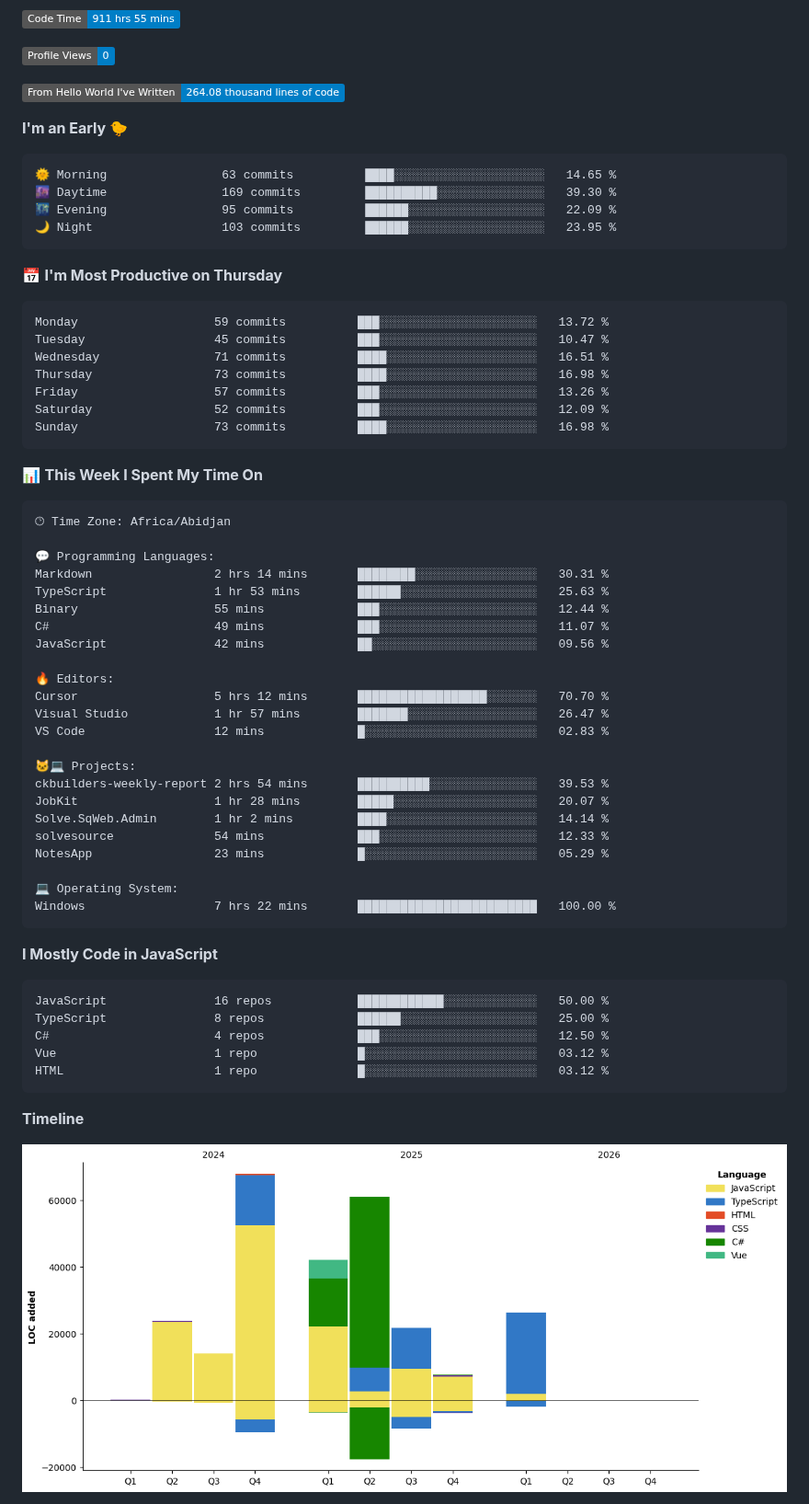
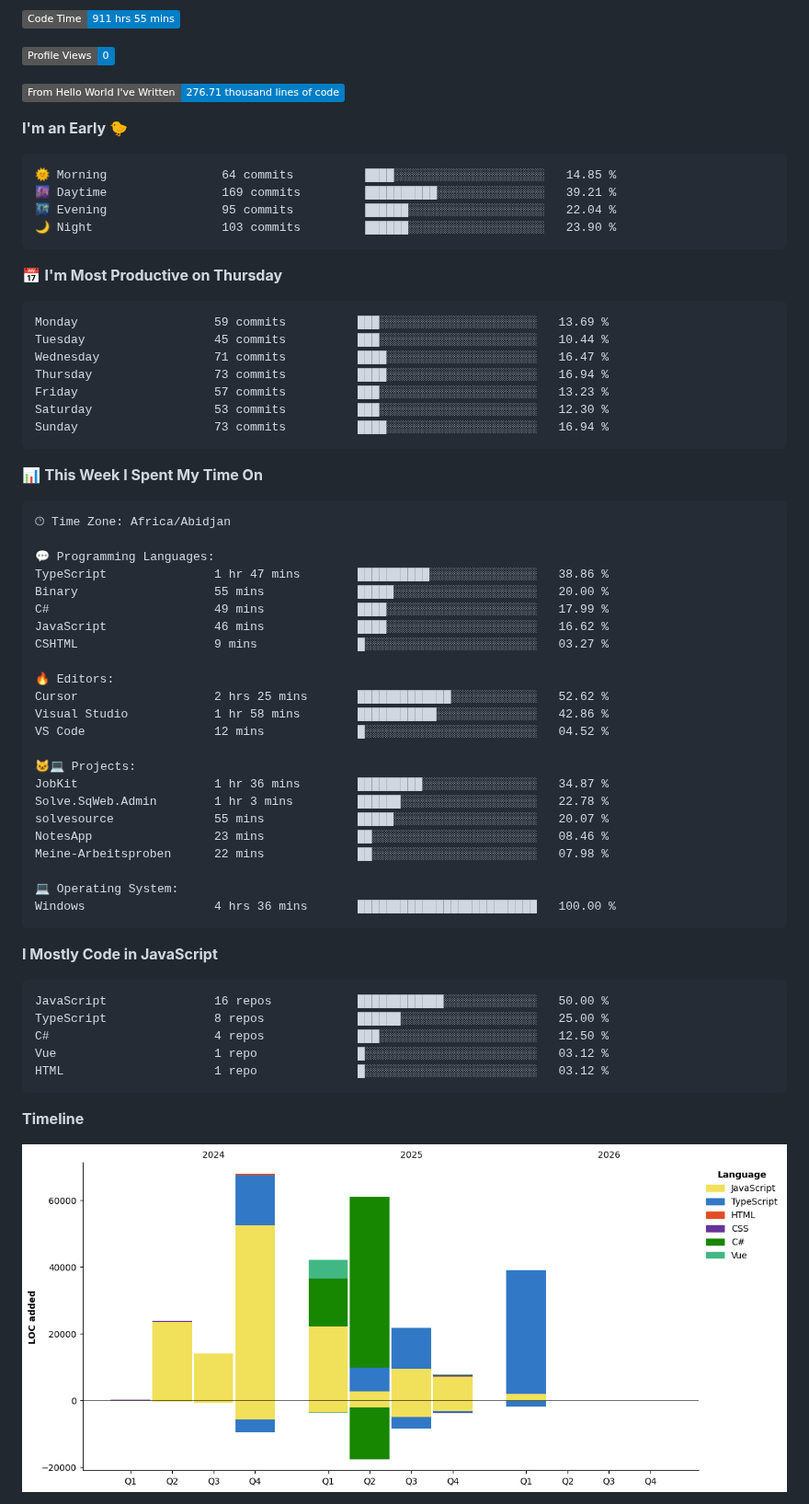
Before and after one commit to Brielle28/Brielle28, a Markdown page: README.md, the part around one of its changes. Shown at 92% size. Rendered like a GitHub page; pictures changed too: assets/bar_graph.png; badges without logos.

Commit message:
Updated with Dev Metrics

````diff
--- a/README.md
+++ b/README.md
@@ -12,26 +12,26 @@
 
 ![Profile Views](http://img.shields.io/badge/Profile%20Views-0-blue?style=flat)
 
-![Lines of code](https://img.shields.io/badge/From%20Hello%20World%20I%27ve%20Written-264.08%20thousand%20lines%20of%20code-blue?style=flat)
+![Lines of code](https://img.shields.io/badge/From%20Hello%20World%20I%27ve%20Written-276.71%20thousand%20lines%20of%20code-blue?style=flat)
 
 **I'm an Early 🐤**
 
 ```text
-🌞 Morning                63 commits          ████░░░░░░░░░░░░░░░░░░░░░   14.65 %
-🌆 Daytime                169 commits         ██████████░░░░░░░░░░░░░░░   39.30 %
-🌃 Evening                95 commits          ██████░░░░░░░░░░░░░░░░░░░   22.09 %
-🌙 Night                  103 commits         ██████░░░░░░░░░░░░░░░░░░░   23.95 %
+🌞 Morning                64 commits          ████░░░░░░░░░░░░░░░░░░░░░   14.85 %
+🌆 Daytime                169 commits         ██████████░░░░░░░░░░░░░░░   39.21 %
+🌃 Evening                95 commits          ██████░░░░░░░░░░░░░░░░░░░   22.04 %
+🌙 Night                  103 commits         ██████░░░░░░░░░░░░░░░░░░░   23.90 %
 ```
 📅 **I'm Most Productive on Thursday**
 
 ```text
-Monday                   59 commits          ███░░░░░░░░░░░░░░░░░░░░░░   13.72 %
-Tuesday                  45 commits          ███░░░░░░░░░░░░░░░░░░░░░░   10.47 %
-Wednesday                71 commits          ████░░░░░░░░░░░░░░░░░░░░░   16.51 %
-Thursday                 73 commits          ████░░░░░░░░░░░░░░░░░░░░░   16.98 %
-Friday                   57 commits          ███░░░░░░░░░░░░░░░░░░░░░░   13.26 %
-Saturday                 52 commits          ███░░░░░░░░░░░░░░░░░░░░░░   12.09 %
-Sunday                   73 commits          ████░░░░░░░░░░░░░░░░░░░░░   16.98 %
+Monday                   59 commits          ███░░░░░░░░░░░░░░░░░░░░░░   13.69 %
+Tuesday                  45 commits          ███░░░░░░░░░░░░░░░░░░░░░░   10.44 %
+Wednesday                71 commits          ████░░░░░░░░░░░░░░░░░░░░░   16.47 %
+Thursday                 73 commits          ████░░░░░░░░░░░░░░░░░░░░░   16.94 %
+Friday                   57 commits          ███░░░░░░░░░░░░░░░░░░░░░░   13.23 %
+Saturday                 53 commits          ███░░░░░░░░░░░░░░░░░░░░░░   12.30 %
+Sunday                   73 commits          ████░░░░░░░░░░░░░░░░░░░░░   16.94 %
 ```
 
 
@@ -41,26 +41,26 @@ Sunday                   73 commits          ████░░░░░░░
 🕑︎ Time Zone: Africa/Abidjan
 
 💬 Programming Languages:
-Markdown                 2 hrs 14 mins       ████████░░░░░░░░░░░░░░░░░   30.31 %
-TypeScript               1 hr 53 mins        ██████░░░░░░░░░░░░░░░░░░░   25.63 %
-Binary                   55 mins             ███░░░░░░░░░░░░░░░░░░░░░░   12.44 %
-C#                       49 mins             ███░░░░░░░░░░░░░░░░░░░░░░   11.07 %
-JavaScript               42 mins             ██░░░░░░░░░░░░░░░░░░░░░░░   09.56 %
+TypeScript               1 hr 47 mins        ██████████░░░░░░░░░░░░░░░   38.86 %
+Binary                   55 mins             █████░░░░░░░░░░░░░░░░░░░░   20.00 %
+C#                       49 mins             ████░░░░░░░░░░░░░░░░░░░░░   17.99 %
+JavaScript               46 mins             ████░░░░░░░░░░░░░░░░░░░░░   16.62 %
+CSHTML                   9 mins              █░░░░░░░░░░░░░░░░░░░░░░░░   03.27 %
 
 🔥 Editors:
-Cursor                   5 hrs 12 mins       ██████████████████░░░░░░░   70.70 %
-Visual Studio            1 hr 57 mins        ███████░░░░░░░░░░░░░░░░░░   26.47 %
-VS Code                  12 mins             █░░░░░░░░░░░░░░░░░░░░░░░░   02.83 %
+Cursor                   2 hrs 25 mins       █████████████░░░░░░░░░░░░   52.62 %
+Visual Studio            1 hr 58 mins        ███████████░░░░░░░░░░░░░░   42.86 %
+VS Code                  12 mins             █░░░░░░░░░░░░░░░░░░░░░░░░   04.52 %
 
 🐱‍💻 Projects:
-ckbuilders-weekly-report 2 hrs 54 mins       ██████████░░░░░░░░░░░░░░░   39.53 %
-JobKit                   1 hr 28 mins        █████░░░░░░░░░░░░░░░░░░░░   20.07 %
-Solve.SqWeb.Admin        1 hr 2 mins         ████░░░░░░░░░░░░░░░░░░░░░   14.14 %
-solvesource              54 mins             ███░░░░░░░░░░░░░░░░░░░░░░   12.33 %
-NotesApp                 23 mins             █░░░░░░░░░░░░░░░░░░░░░░░░   05.29 %
+JobKit                   1 hr 36 mins        █████████░░░░░░░░░░░░░░░░   34.87 %
+Solve.SqWeb.Admin        1 hr 3 mins         ██████░░░░░░░░░░░░░░░░░░░   22.78 %
+solvesource              55 mins             █████░░░░░░░░░░░░░░░░░░░░   20.07 %
+NotesApp                 23 mins             ██░░░░░░░░░░░░░░░░░░░░░░░   08.46 %
+Meine-Arbeitsproben      22 mins             ██░░░░░░░░░░░░░░░░░░░░░░░   07.98 %
 
 💻 Operating System:
-Windows                  7 hrs 22 mins       █████████████████████████   100.00 %
+Windows                  4 hrs 36 mins       █████████████████████████   100.00 %
 ```
 
 **I Mostly Code in JavaScript**
````
Also changed, not shown: other parts of README.md (+1 -1 lines).
